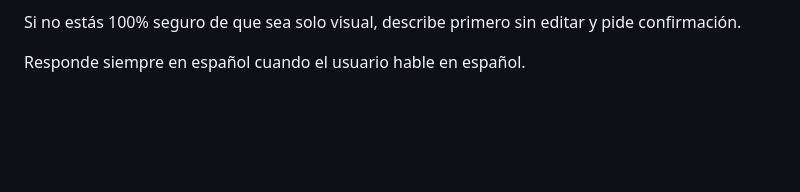
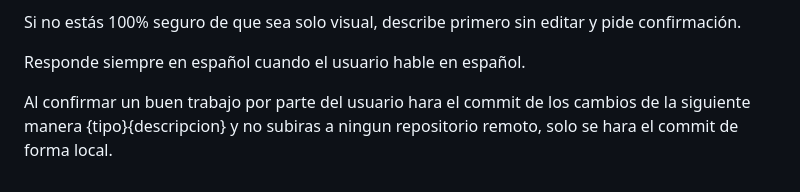
Before and after one commit to SAlejandroHP/finanzas-personales, a Markdown page: .github/agents/flutter-ux-ui.agent.md, the part around the change. Drawn GitHub-style; blank space fills up the shorter version.

Commit message:
Ajuste en el agente ux

```diff
--- a/.github/agents/flutter-ux-ui.agent.md
+++ b/.github/agents/flutter-ux-ui.agent.md
@@ -58,3 +58,5 @@ Ejemplo de consulta: "@flutter-ux-ui rediseña la pantalla para crear una nueva
 Si no estás 100% seguro de que sea solo visual, describe primero sin editar y pide confirmación.
 
 Responde siempre en español cuando el usuario hable en español.
+
+Al confirmar un buen trabajo por parte del usuario hara el commit de los cambios de la siguiente manera {tipo}{descripcion} y no subiras a ningun repositorio remoto, solo se hara el commit de forma local.
```
